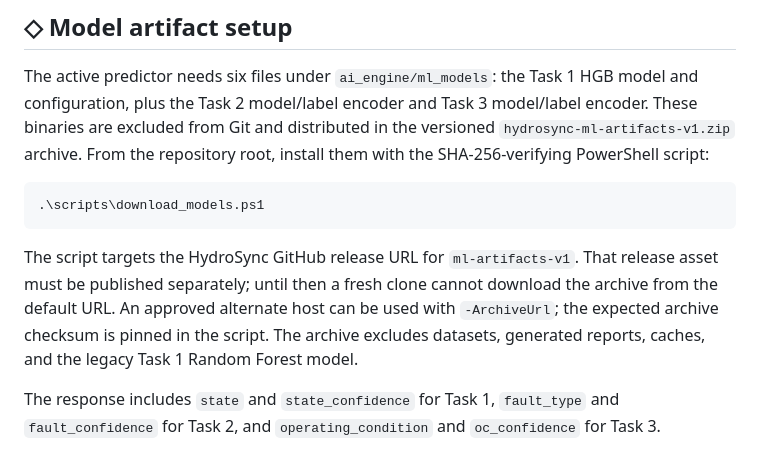
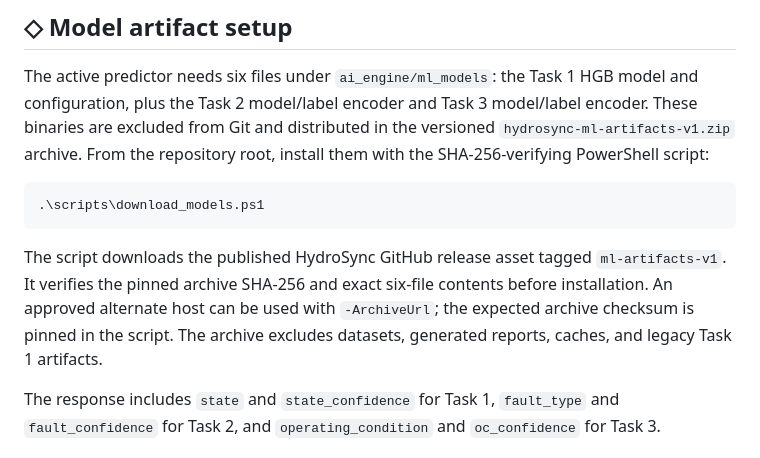
Before and after one commit to AlilouTopG/HydroSync, a Markdown page: ai_engine/README.md, the part around the change. Rendered like a GitHub page.

Commit message:
Revise README for download_models.ps1 script details
Updated the README to clarify the script's functionality and verification process.

````diff
--- a/ai_engine/README.md
+++ b/ai_engine/README.md
@@ -56,12 +56,7 @@ root, install them with the SHA-256-verifying PowerShell script:
 .\scripts\download_models.ps1
 ```
 
-The script targets the HydroSync GitHub release URL for `ml-artifacts-v1`.
-That release asset must be published separately; until then a fresh clone
-cannot download the archive from the default URL. An approved alternate host
-can be used with `-ArchiveUrl`; the expected archive checksum is pinned in the
-script. The archive excludes datasets, generated reports, caches, and the
-legacy Task 1 Random Forest model.
+The script downloads the published HydroSync GitHub release asset tagged `ml-artifacts-v1`. It verifies the pinned archive SHA-256 and exact six-file contents before installation. An approved alternate host can be used with `-ArchiveUrl`; the expected archive checksum is pinned in the script. The archive excludes datasets, generated reports, caches, and legacy Task 1 artifacts.
 
 The response includes `state` and `state_confidence` for Task 1,
 `fault_type` and `fault_confidence` for Task 2, and `operating_condition` and
````
